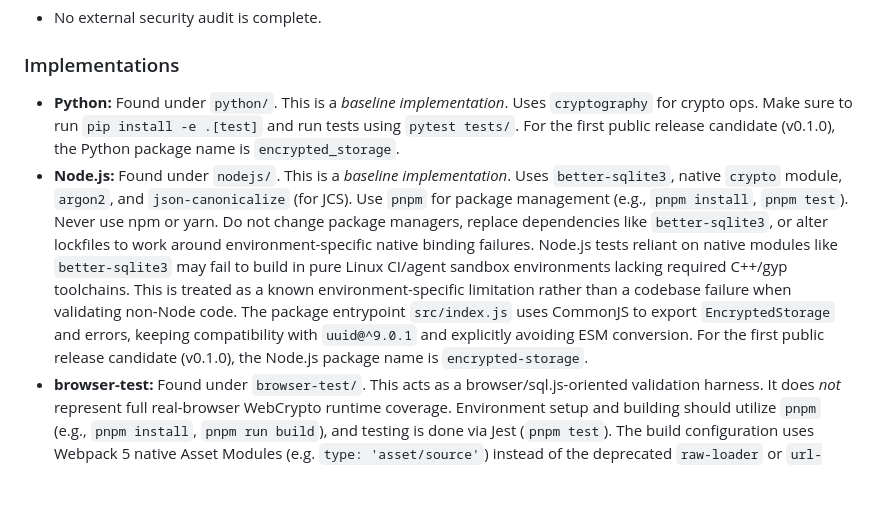
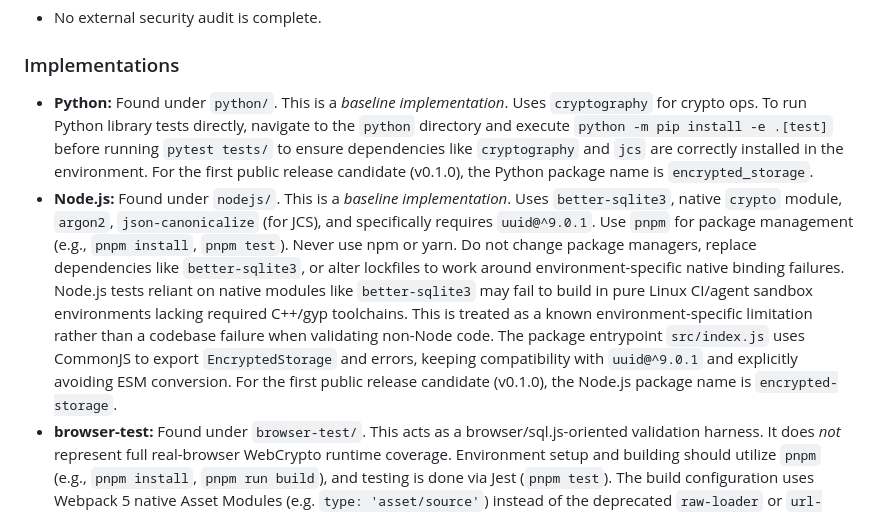
Before and after one commit to TakashiSasaki/encrypted-database, a Markdown page: AGENTS.md, the part around one of its changes. Rendered like a GitHub page; blank space fills up the shorter version.

Commit message:
docs: update AGENTS.md with long-term testing and dependency guidelines
- Explicitly specify `uuid@^9.0.1` dependency for Node.js.
- Refine Python testing instructions to use `-m pip install -e .[test]`.
- Add UI accessibility rule to wrap `<table>` inside an `overflow: auto` `<div>` container.
- Note Playwright testing quirk regarding `:focus-visible` requiring simulated `Tab` presses.

Co-authored-by: TakashiSasaki <556958+TakashiSasaki@users.noreply.github.com>

```diff
--- a/AGENTS.md
+++ b/AGENTS.md
@@ -54,8 +54,8 @@ The repository uses a monorepo setup for multi-language implementations of an en
 
 ### Implementations
 
-*   **Python:** Found under `python/`. This is a *baseline implementation*. Uses `cryptography` for crypto ops. Make sure to run `pip install -e .[test]` and run tests using `pytest tests/`. For the first public release candidate (v0.1.0), the Python package name is `encrypted_storage`.
-*   **Node.js:** Found under `nodejs/`. This is a *baseline implementation*. Uses `better-sqlite3`, native `crypto` module, `argon2`, and `json-canonicalize` (for JCS). Use `pnpm` for package management (e.g., `pnpm install`, `pnpm test`). Never use npm or yarn. Do not change package managers, replace dependencies like `better-sqlite3`, or alter lockfiles to work around environment-specific native binding failures. Node.js tests reliant on native modules like `better-sqlite3` may fail to build in pure Linux CI/agent sandbox environments lacking required C++/gyp toolchains. This is treated as a known environment-specific limitation rather than a codebase failure when validating non-Node code. The package entrypoint `src/index.js` uses CommonJS to export `EncryptedStorage` and errors, keeping compatibility with `uuid@^9.0.1` and explicitly avoiding ESM conversion. For the first public release candidate (v0.1.0), the Node.js package name is `encrypted-storage`.
+*   **Python:** Found under `python/`. This is a *baseline implementation*. Uses `cryptography` for crypto ops. To run Python library tests directly, navigate to the `python` directory and execute `python -m pip install -e .[test]` before running `pytest tests/` to ensure dependencies like `cryptography` and `jcs` are correctly installed in the environment. For the first public release candidate (v0.1.0), the Python package name is `encrypted_storage`.
+*   **Node.js:** Found under `nodejs/`. This is a *baseline implementation*. Uses `better-sqlite3`, native `crypto` module, `argon2`, `json-canonicalize` (for JCS), and specifically requires `uuid@^9.0.1`. Use `pnpm` for package management (e.g., `pnpm install`, `pnpm test`). Never use npm or yarn. Do not change package managers, replace dependencies like `better-sqlite3`, or alter lockfiles to work around environment-specific native binding failures. Node.js tests reliant on native modules like `better-sqlite3` may fail to build in pure Linux CI/agent sandbox environments lacking required C++/gyp toolchains. This is treated as a known environment-specific limitation rather than a codebase failure when validating non-Node code. The package entrypoint `src/index.js` uses CommonJS to export `EncryptedStorage` and errors, keeping compatibility with `uuid@^9.0.1` and explicitly avoiding ESM conversion. For the first public release candidate (v0.1.0), the Node.js package name is `encrypted-storage`.
 *   **browser-test:** Found under `browser-test/`. This acts as a browser/sql.js-oriented validation harness. It does *not* represent full real-browser WebCrypto runtime coverage. Environment setup and building should utilize `pnpm` (e.g., `pnpm install`, `pnpm run build`), and testing is done via Jest (`pnpm test`). The build configuration uses Webpack 5 native Asset Modules (e.g. `type: 'asset/source'`) instead of the deprecated `raw-loader` or `url-loader`. Usage of inline loader syntax like `!!raw-loader!...` is strictly disallowed and should be replaced with native standard imports or require statements.
 *   **Go:** Found under `go/`. This is a **portability validation and writer scaffold**. It is *not* a full production storage library.
 *   **Rust:** Found under `rust/`. This is a **portability validation and writer scaffold**. It is *not* a full production storage library.
```
Also changed, not shown: other parts of AGENTS.md (+1 -1 lines).
